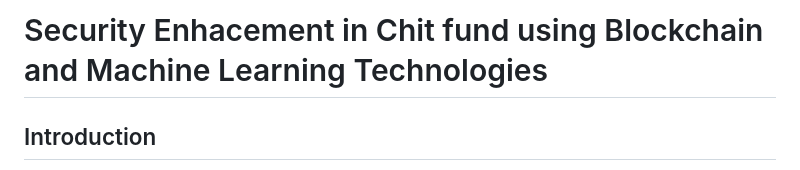
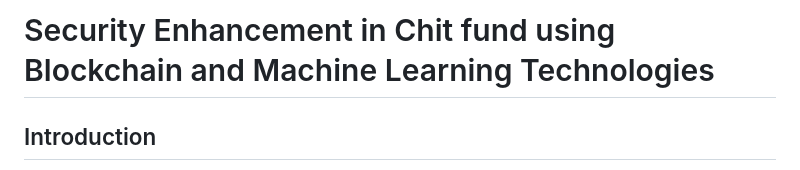
Before and after one commit to dastijaswanthreddy/Chit-Fund, a Markdown page: README.md, the part around the change. GitHub-like rendering.

```diff
--- a/README.md
+++ b/README.md
@@ -1,4 +1,4 @@
-# Security Enhacement in Chit fund using Blockchain and Machine Learning Technologies
+# Security Enhancement in Chit fund using Blockchain and Machine Learning Technologies
 
 ## Introduction
 
```
